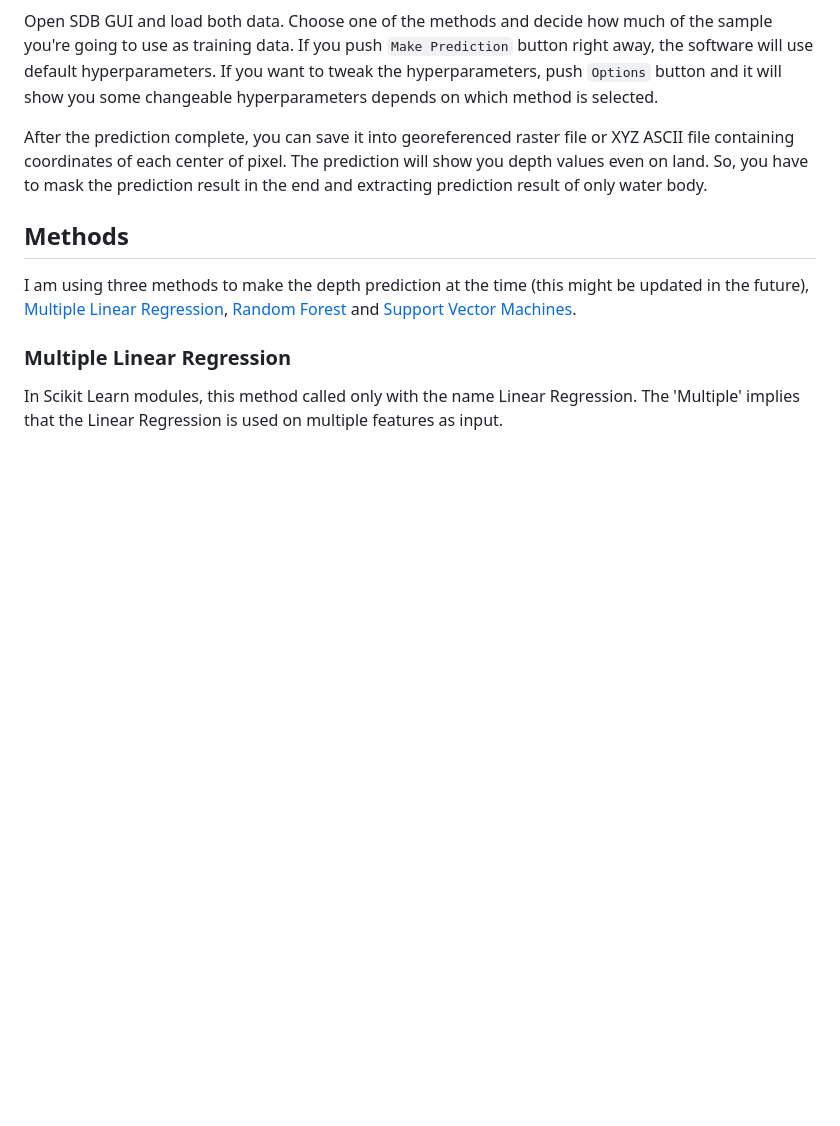
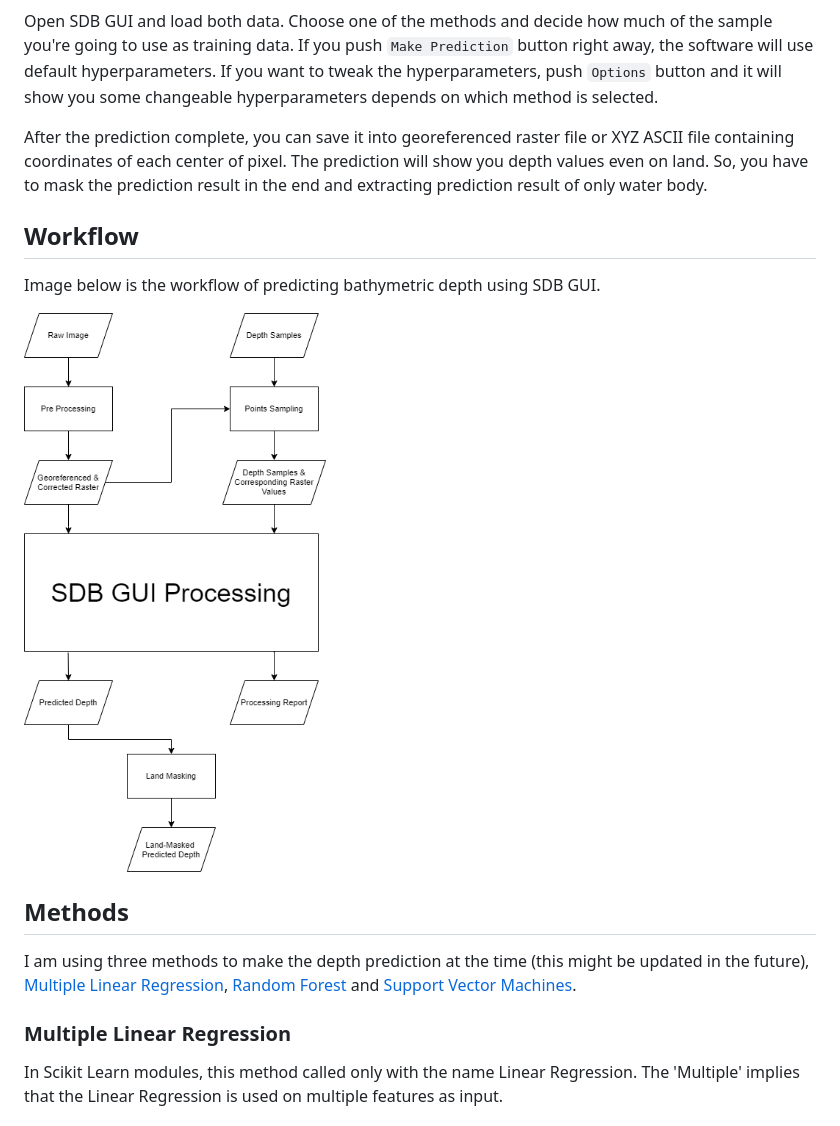
Before and after one commit to rifqiharrys/sdb_gui, a Markdown page: README.md, the part around the change. Drawn GitHub-style; pictures changed too: workflow_sdb_gui.png (added); blank space fills up the shorter version.

Commit message:
add workflow image

```diff
--- a/README.md
+++ b/README.md
@@ -15,6 +15,11 @@ Open SDB GUI and load both data. Choose one of the methods and decide how much o
 
 After the prediction complete, you can save it into georeferenced raster file or XYZ ASCII file containing coordinates of each center of pixel. The prediction will show you depth values even on land. So, you have to mask the prediction result in the end and extracting prediction result of only water body.
 
+## Workflow
+Image below is the workflow of predicting bathymetric depth using SDB GUI.
+
+![workflow](workflow_sdb_gui.png "Workflow")
+
 ## Methods
 I am using three methods to make the depth prediction at the time (this might be updated in the future), [Multiple Linear Regression](https://scikit-learn.org/stable/modules/generated/sklearn.linear_model.LinearRegression.html#sklearn.linear_model.LinearRegression), [Random Forest](https://scikit-learn.org/stable/modules/generated/sklearn.ensemble.RandomForestRegressor.html#sklearn.ensemble.RandomForestRegressor "RF Regressor") and [Support Vector Machines](https://scikit-learn.org/stable/modules/generated/sklearn.svm.SVR.html#sklearn.svm.SVR "SVM Regressor").
 
```
Also changed, not shown: 1 other file.
